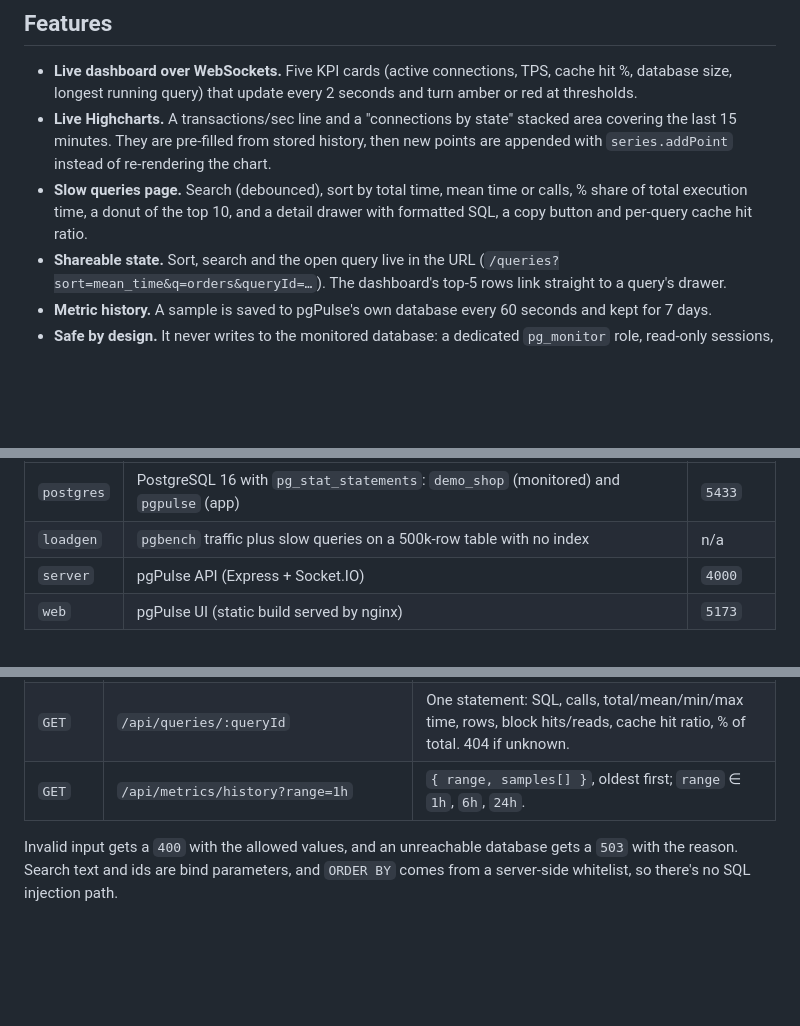
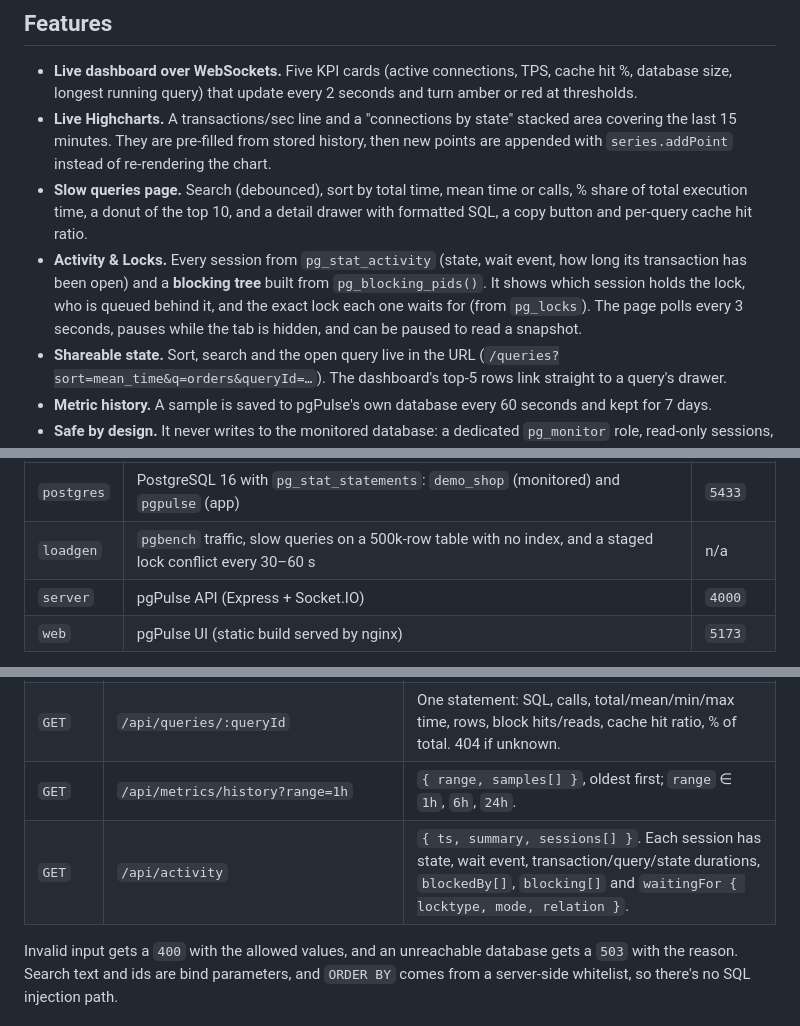
Before and after one commit to Omkar-Gadagi/pgpulse, a Markdown page: README.md, 3 parts joined by grey strips. Drawn GitHub-style; blank space fills up the shorter version.

```diff
--- a/README.md
+++ b/README.md
@@ -13,6 +13,7 @@ When an app slows down, the cause is very often the database: one expensive quer
 - **Live dashboard over WebSockets.** Five KPI cards (active connections, TPS, cache hit %, database size, longest running query) that update every 2 seconds and turn amber or red at thresholds.
 - **Live Highcharts.** A transactions/sec line and a "connections by state" stacked area covering the last 15 minutes. They are pre-filled from stored history, then new points are appended with `series.addPoint` instead of re-rendering the chart.
 - **Slow queries page.** Search (debounced), sort by total time, mean time or calls, % share of total execution time, a donut of the top 10, and a detail drawer with formatted SQL, a copy button and per-query cache hit ratio.
+- **Activity & Locks.** Every session from `pg_stat_activity` (state, wait event, how long its transaction has been open) and a **blocking tree** built from `pg_blocking_pids()`. It shows which session holds the lock, who is queued behind it, and the exact lock each one waits for (from `pg_locks`). The page polls every 3 seconds, pauses while the tab is hidden, and can be paused to read a snapshot.
 - **Shareable state.** Sort, search and the open query live in the URL (`/queries?sort=mean_time&q=orders&queryId=…`). The dashboard's top-5 rows link straight to a query's drawer.
 - **Metric history.** A sample is saved to pgPulse's own database every 60 seconds and kept for 7 days.
 - **Safe by design.** It never writes to the monitored database: a dedicated `pg_monitor` role, read-only sessions, a 5-second statement timeout and a pool of at most 5 connections.
@@ -43,7 +48,7 @@ Open **http://localhost:5173**. The dashboard goes live within a few seconds.
 | Service | What it is | Host port |
 |---|---|---|
 | `postgres` | PostgreSQL 16 with `pg_stat_statements`: `demo_shop` (monitored) and `pgpulse` (app) | `5433` |
-| `loadgen` | `pgbench` traffic plus slow queries on a 500k-row table with no index | n/a |
+| `loadgen` | `pgbench` traffic, slow queries on a 500k-row table with no index, and a staged lock conflict every 30–60 s | n/a |
 | `server` | pgPulse API (Express + Socket.IO) | `4000` |
 | `web` | pgPulse UI (static build served by nginx) | `5173` |
 
@@ -130,6 +135,7 @@ The cache-hit KPI shows a **30-second average**, because a single 2-second windo
 | `GET` | `/api/queries?sort=total_time&limit=50&search=` | `{ sort, limit, search, totalExecTimeMs, queries[] }`. `sort` ∈ `total_time`, `mean_time`, `calls` (whitelisted); `limit` 1–200. |
 | `GET` | `/api/queries/:queryId` | One statement: SQL, calls, total/mean/min/max time, rows, block hits/reads, cache hit ratio, % of total. 404 if unknown. |
 | `GET` | `/api/metrics/history?range=1h` | `{ range, samples[] }`, oldest first; `range` ∈ `1h`, `6h`, `24h`. |
+| `GET` | `/api/activity` | `{ ts, summary, sessions[] }`. Each session has state, wait event, transaction/query/state durations, `blockedBy[]`, `blocking[]` and `waitingFor { locktype, mode, relation }`. |
 
 Invalid input gets a `400` with the allowed values, and an unreachable database gets a `503` with the reason. Search text and ids are bind parameters, and `ORDER BY` comes from a server-side whitelist, so there's no SQL injection path.
 
```
Also changed, not shown: other parts of README.md (+11 -7 lines), docs/screenshots/activity.png (added), 17 other files.
